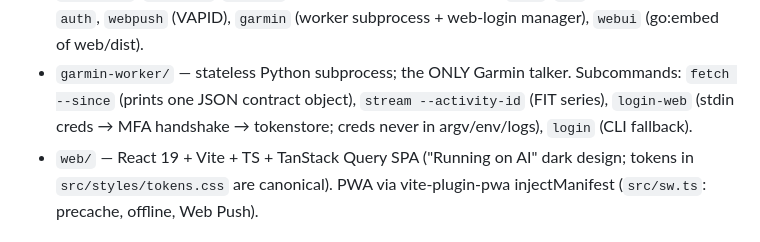
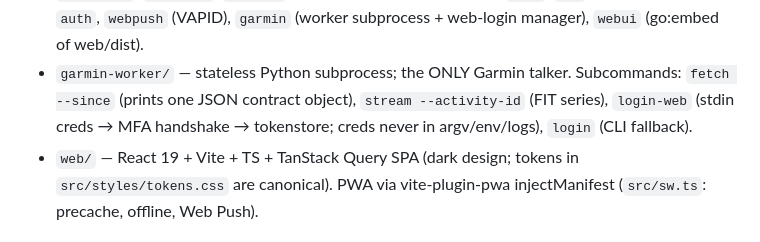
Before and after one commit to jlee0425/help-my-run, a Markdown page: CLAUDE.md, the part around the change. Drawn GitHub-style.

```diff
--- a/CLAUDE.md
+++ b/CLAUDE.md
@@ -38,7 +38,7 @@ server embeds the built web app.
   Subcommands: `fetch --since` (prints one JSON contract object), `stream
   --activity-id` (FIT series), `login-web` (stdin creds → MFA handshake →
   tokenstore; creds never in argv/env/logs), `login` (CLI fallback).
-- `web/` — React 19 + Vite + TS + TanStack Query SPA ("Running on AI" dark
+- `web/` — React 19 + Vite + TS + TanStack Query SPA (dark
   design; tokens in `src/styles/tokens.css` are canonical). PWA via
   vite-plugin-pwa injectManifest (`src/sw.ts`: precache, offline, Web Push).
 
```
Also changed, not shown: README.md (+2 -2 lines), docs/assets/coach.png, docs/assets/mobile.png, docs/assets/plan.png, docs/assets/today.png, docs/assets/trends.png, 10 other files.
